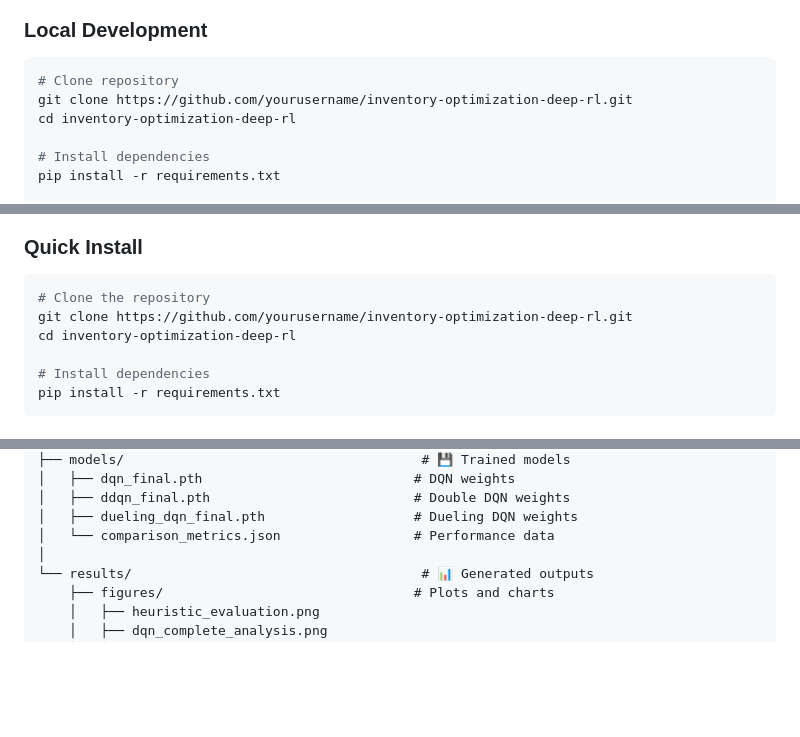
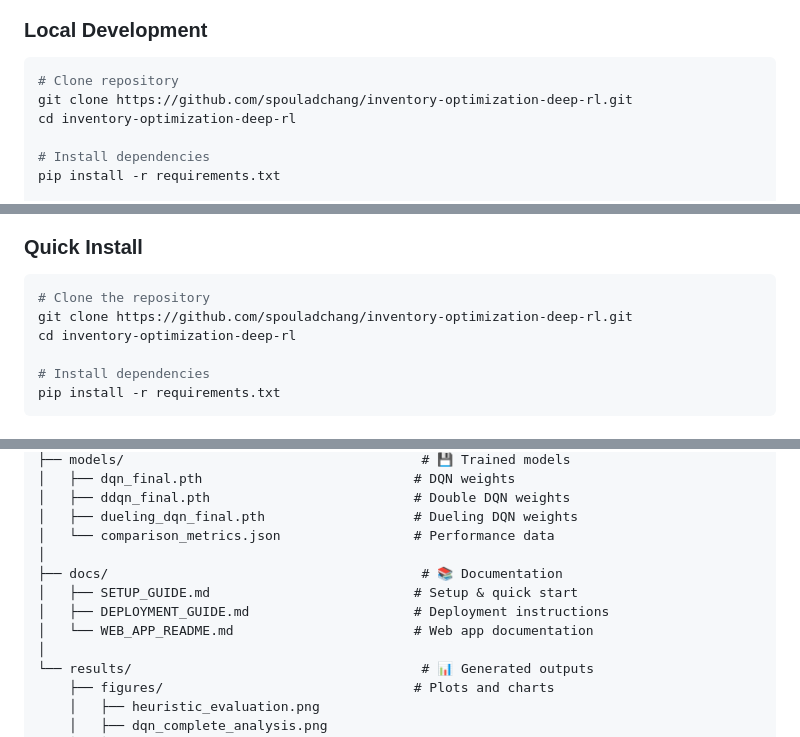
Before and after one commit to spouladchang/inventory-optimization-deep-rl, a Markdown page: README.md, 3 parts joined by grey strips. Drawn GitHub-style; blank space fills up the shorter version.

````diff
--- a/README.md
+++ b/README.md
@@ -418,7 +418,7 @@ GET  /health             # Health check endpoint
 
 ```bash
 # Clone repository
-git clone https://github.com/yourusername/inventory-optimization-deep-rl.git
+git clone https://github.com/spouladchang/inventory-optimization-deep-rl.git
 cd inventory-optimization-deep-rl
 
 # Install dependencies
@@ -493,7 +493,7 @@ http://localhost:5000
 
 ```bash
 # Clone the repository
-git clone https://github.com/yourusername/inventory-optimization-deep-rl.git
+git clone https://github.com/spouladchang/inventory-optimization-deep-rl.git
 cd inventory-optimization-deep-rl
 
 # Install dependencies
@@ -680,6 +680,11 @@ inventory-optimization-deep-rl/
 │   ├── ddqn_final.pth                          # Double DQN weights
 │   ├── dueling_dqn_final.pth                   # Dueling DQN weights
 │   └── comparison_metrics.json                 # Performance data
+│
+├── docs/                                        # 📚 Documentation
+│   ├── SETUP_GUIDE.md                          # Setup & quick start
+│   ├── DEPLOYMENT_GUIDE.md                     # Deployment instructions
+│   └── WEB_APP_README.md                       # Web app documentation
 │
 └── results/                                     # 📊 Generated outputs
     ├── figures/                                # Plots and charts
````
Also changed, not shown: other parts of README.md (+34 -21 lines).
